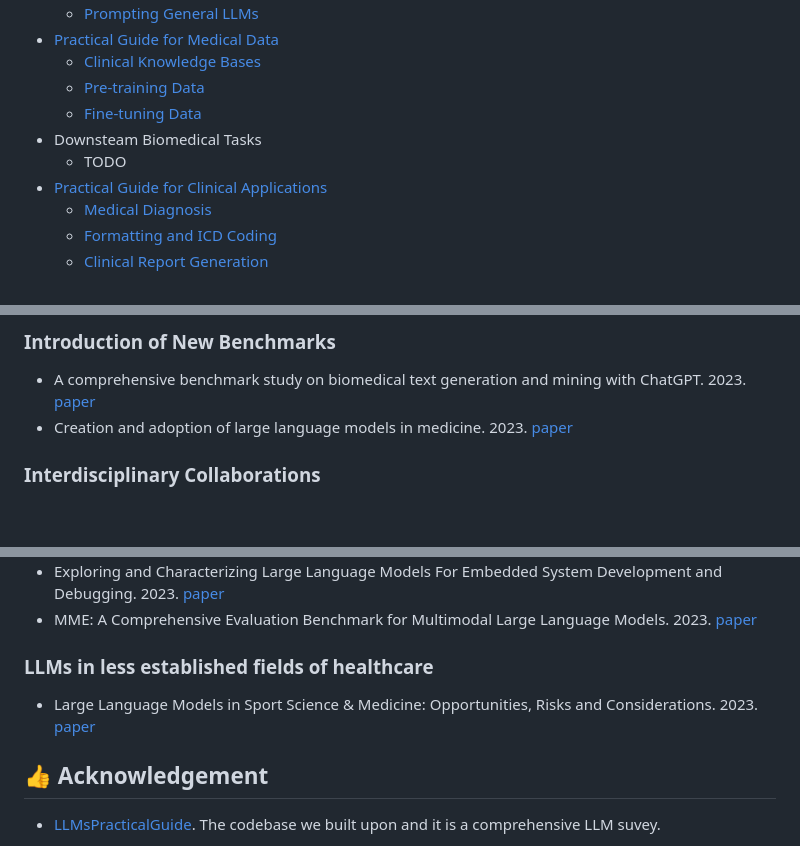
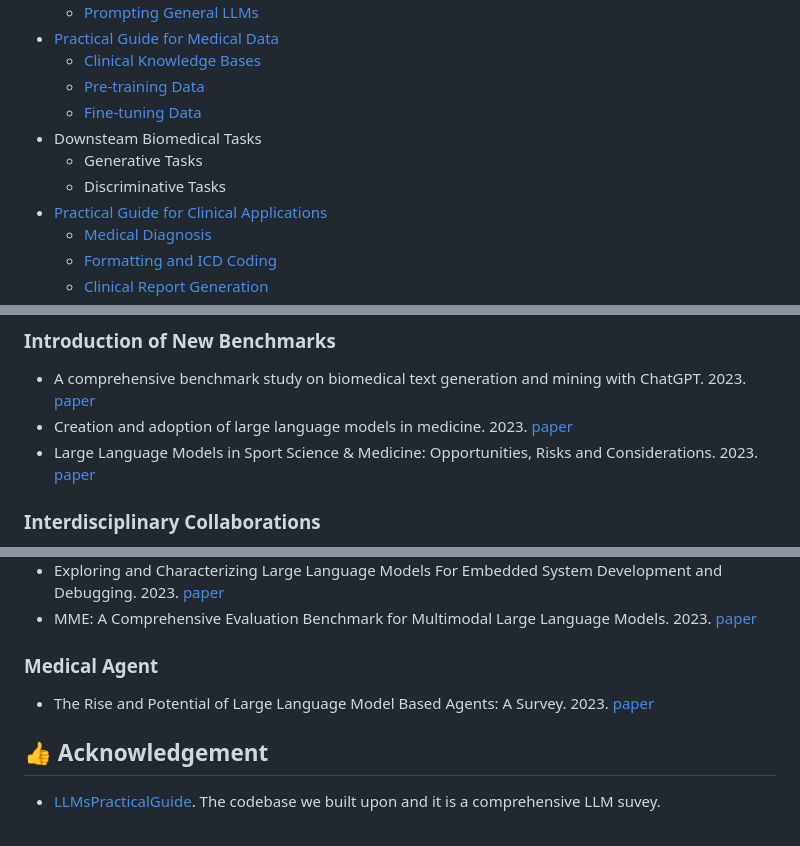
Before and after one commit to AI-in-Health/MedLLMsPracticalGuide, a Markdown page: README.md, 3 parts joined by grey strips. Rendered like a GitHub page; blank space fills up the shorter version.

```diff
--- a/README.md
+++ b/README.md
@@ -46,7 +50,8 @@ This repository aims to provide an overview of the progress, application, and ch
    * [Pre-training Data](#pre-training-data)
    * [Fine-tuning Data](#fine-tuning-data)
 * Downsteam Biomedical Tasks
-   * TODO
+   * Generative Tasks
+   * Discriminative Tasks
 * [Practical Guide for Clinical Applications](#-practical-guide-for-clinical-applications)
    * [Medical Diagnosis](#medical-diagnosis)
    * [Formatting and ICD Coding](#formatting-and-icd-coding)
@@ -249,6 +254,7 @@ visual capabilities. 2023. [repo](https://github.com/cambridgeltl/visual-med-alp
 ### Introduction of New Benchmarks
 * A comprehensive benchmark study on biomedical text generation and mining with ChatGPT. 2023. [paper](https://www.biorxiv.org/content/10.1101/2023.04.19.537463.abstract)
 * Creation and adoption of large language models in medicine. 2023. [paper](https://jamanetwork.com/journals/jama/article-abstract/2808296)
+* Large Language Models in Sport Science & Medicine: Opportunities, Risks and Considerations. 2023. [paper](https://arxiv.org/abs/2305.03851)
 
 ### Interdisciplinary Collaborations
 * Creation and adoption of large language models in medicine. 2023. [paper](https://jamanetwork.com/journals/jama/article-abstract/2808296)
@@ -262,8 +268,9 @@ visual capabilities. 2023. [repo](https://github.com/cambridgeltl/visual-med-alp
 * Exploring and Characterizing Large Language Models For Embedded System Development and Debugging. 2023. [paper](https://arxiv.org/abs/2307.03817)
 * MME: A Comprehensive Evaluation Benchmark for Multimodal Large Language Models. 2023. [paper](https://arxiv.org/abs/2306.13394)
 
-### LLMs in less established fields of healthcare
-* Large Language Models in Sport Science & Medicine: Opportunities, Risks and Considerations. 2023. [paper](https://arxiv.org/abs/2305.03851)
+### Medical Agent
+* The Rise and Potential of Large Language Model
+Based Agents: A Survey. 2023. [paper](https://arxiv.org/pdf/2309.07864)
 
 ## 👍 Acknowledgement
 * [LLMsPracticalGuide](https://github.com/Mooler0410/LLMsPracticalGuide). The codebase we built upon and it is a comprehensive LLM suvey.
```
Also changed, not shown: other parts of README.md (+4 -0 lines), img/MedicalLMM_outline.png (added).
